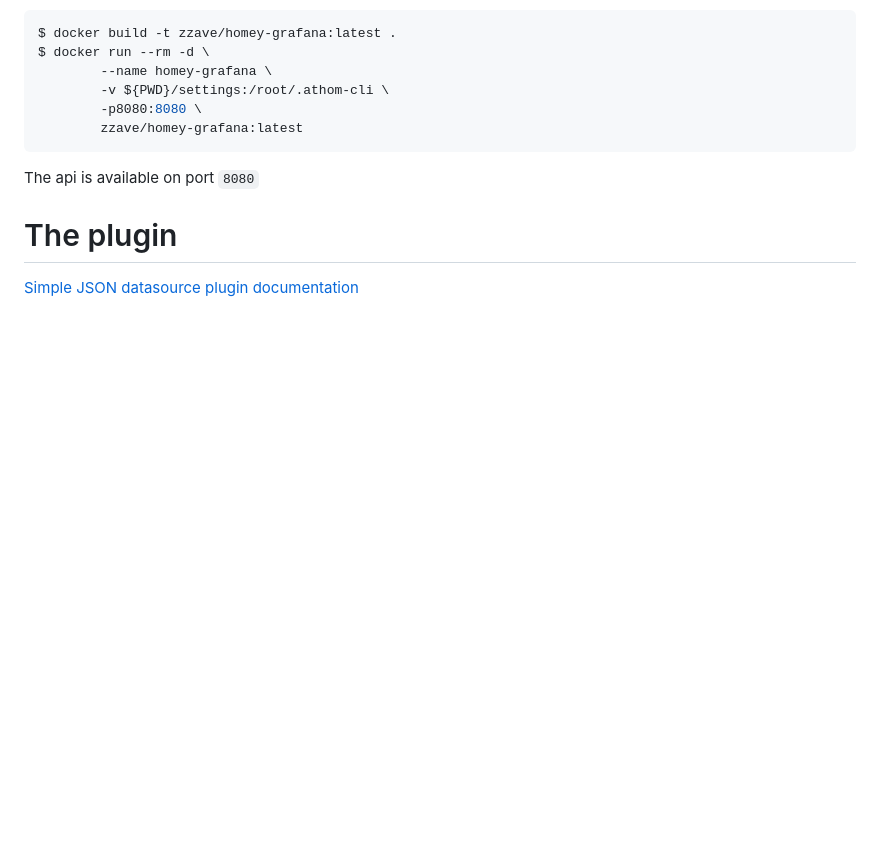
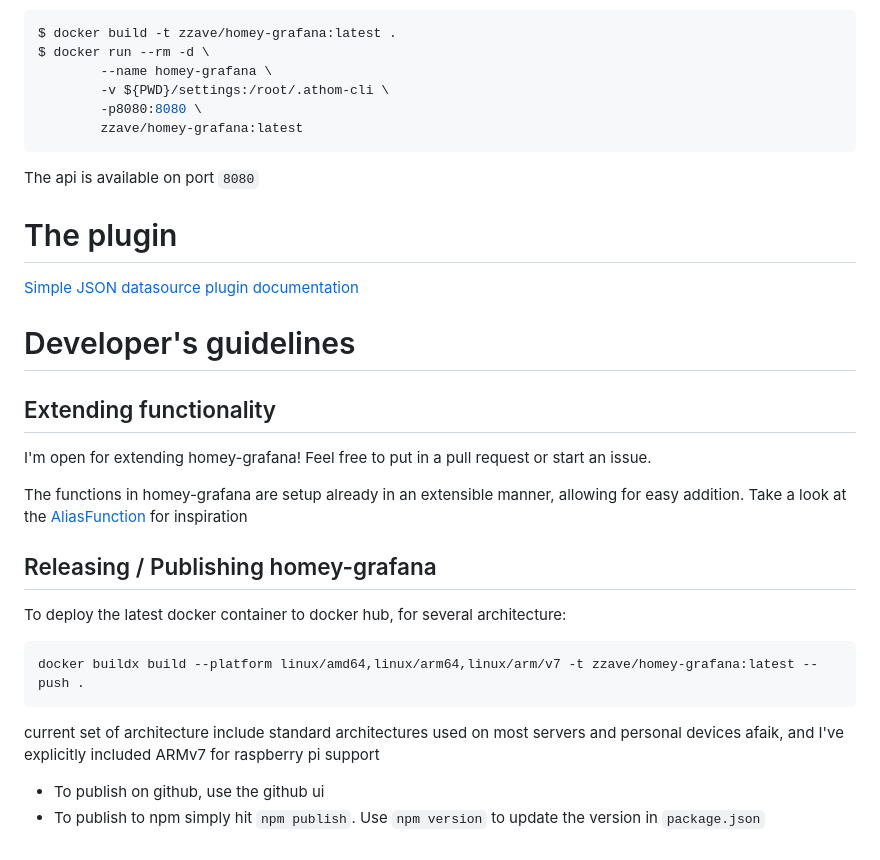
Before and after one commit to ZzAve/homey-grafana, a Markdown page: README.md, the part around one of its changes. GitHub-like rendering; blank space fills up the shorter version.

````diff
--- a/README.md
+++ b/README.md
@@ -47,6 +71,28 @@ $ docker run --rm -d \
 The api is available on port `8080`
 
 
+
 # The plugin
 
 [Simple JSON datasource plugin documentation](https://grafana.com/grafana/plugins/grafana-simple-json-datasource/)
+
+# Developer's guidelines
+
+## Extending functionality
+I'm open for extending homey-grafana! Feel free to put in a pull request or start an issue.
+
+The functions in homey-grafana are setup already in an extensible manner, allowing for easy addition. Take a look
+at the [AliasFunction](./src/functions/AliasFunction.js) for inspiration
+
+## Releasing / Publishing homey-grafana
+
+To deploy the latest docker container to docker hub, for several architecture:
+
+```bash
+docker buildx build --platform linux/amd64,linux/arm64,linux/arm/v7 -t zzave/homey-grafana:latest --push .
+```
+
+current set of architecture include standard architectures used on most servers and personal devices afaik, and I've explicitly included ARMv7 for raspberry pi support
+
+- To publish on github, use the github ui
+- To publish to npm simply hit `npm publish`. Use `npm version` to update the version in `package.json`
````
Also changed, not shown: other parts of README.md (+33 -9 lines), SimpleJsonSettings.png (added).
